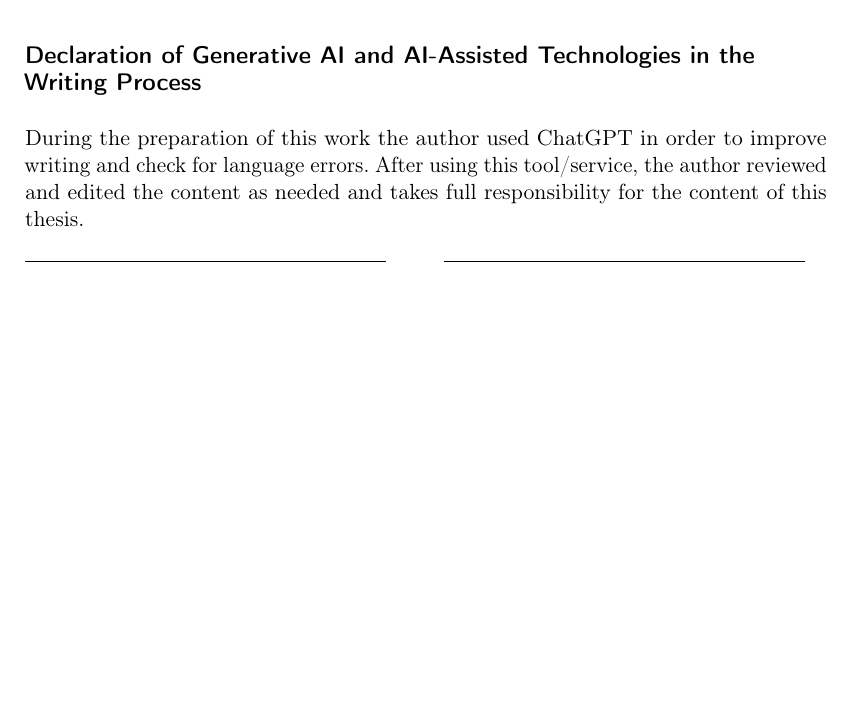
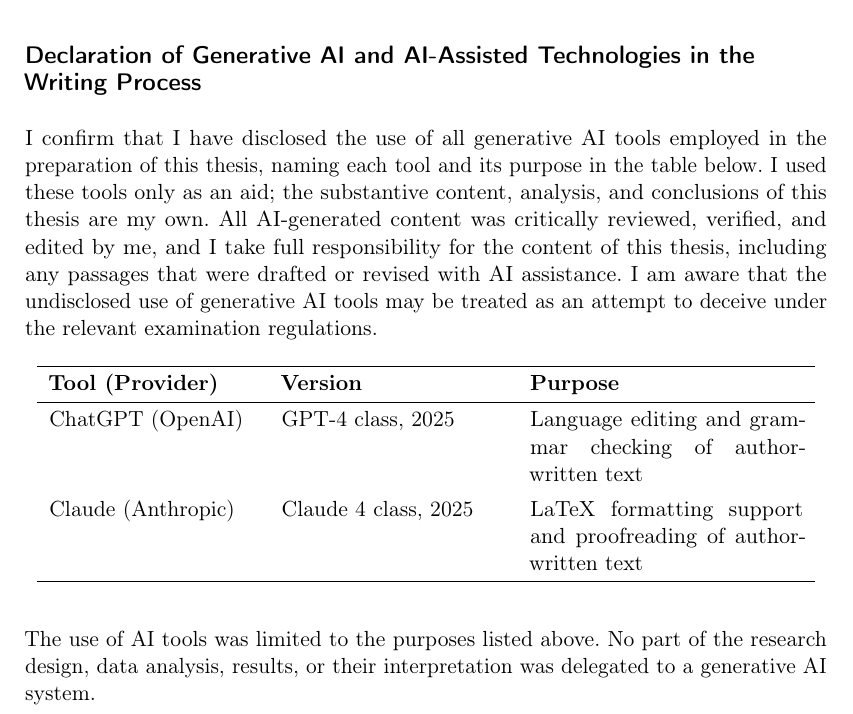
Before and after one commit to kishank11/paper, a LaTeX thesis (thk_latex-template_academic-theses.tex, which reads content/chapDeclaration.tex): part of page 78 of 78 before the commit and part of page 78 of 79 after it, cut so that both start at the same text, the shorter picture padded with empty space. Compiled offline with pdfLaTeX.

Commit message:
Upgrade AI declaration to extended form with documentation table

```diff
--- a/content/chapDeclaration.tex
+++ b/content/chapDeclaration.tex
@@ -10,12 +10,38 @@
 \subsection*{Declaration of Generative AI and AI-Assisted Technologies
              in the Writing Process}
 %
-During the preparation of this work the author used ChatGPT in order to
-improve writing and check for language errors.  After using this
-tool\slash service, the author reviewed and edited the content as needed
-and takes full responsibility for the content of this thesis.
+I confirm that I have disclosed the use of all generative AI tools employed in
+the preparation of this thesis, naming each tool and its purpose in the table
+below.  I used these tools only as an aid; the substantive content, analysis,
+and conclusions of this thesis are my own.  All AI-generated content was
+critically reviewed, verified, and edited by me, and I take full responsibility
+for the content of this thesis, including any passages that were drafted or
+revised with AI assistance.  I am aware that the undisclosed use of generative
+AI tools may be treated as an attempt to deceive under the relevant examination
+regulations.
 
-\\[3cm]
+\begin{table}[H]
+    \centering
+    \renewcommand{\arraystretch}{1.3}
+    \begin{tabular}{p{0.26\textwidth} p{0.28\textwidth} p{0.34\textwidth}}
+        \hline
+        \textbf{Tool (Provider)} & \textbf{Version} & \textbf{Purpose} \\
+        \hline
+        ChatGPT (OpenAI) & GPT-4 class, 2025 &
+        Language editing and grammar checking of author-written text \\
+
+        Claude (Anthropic) & Claude 4 class, 2025 &
+        LaTeX formatting support and proofreading of author-written text \\
+        \hline
+    \end{tabular}
+\end{table}
+
+\noindent
+The use of AI tools was limited to the purposes listed above.  No part of the
+research design, data analysis, results, or their interpretation was delegated
+to a generative AI system.
+
+\vspace{2cm}
 %
 \begin{tabular}{@{}l@{}}%
 \rule{0.45\textwidth}{0.4pt}\\
```
